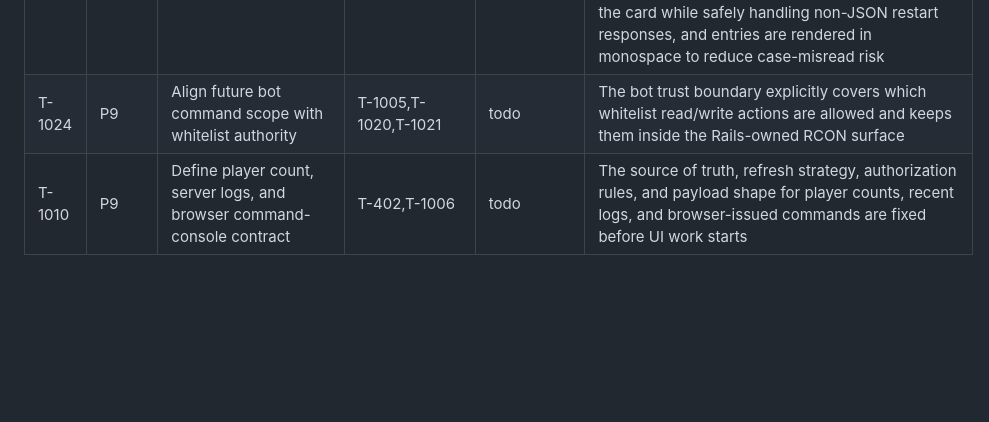
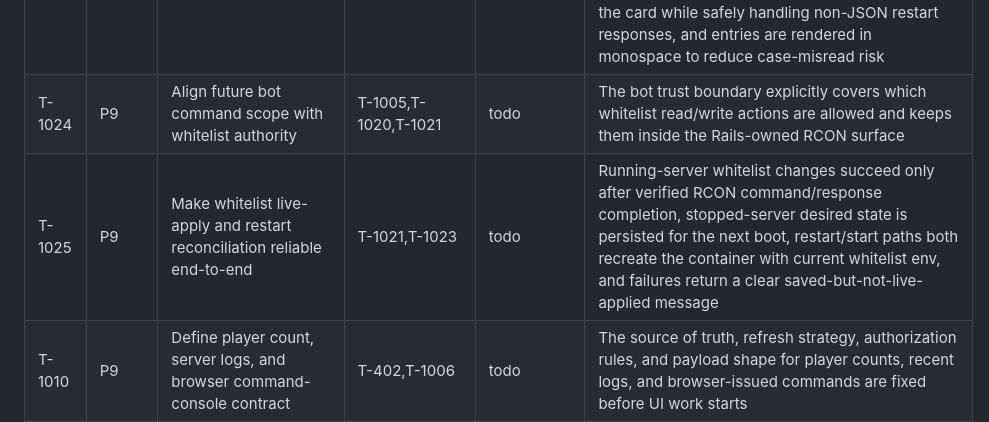
Before and after one commit to TOSUKUi/mc-auto-starting, a Markdown page: docs/task_board.md, the part around the change. Rendered like a GitHub page; blank space fills up the shorter version.

Commit message:
T-1025 add whitelist reliability follow-up task

```diff
--- a/docs/task_board.md
+++ b/docs/task_board.md
@@ -97,6 +97,7 @@
 | T-1022 | P9 | Add authorization and request/service tests for whitelist operations | T-1021,T-1018 | done | Only admins and owners can reach whitelist endpoints, stopped-server and RCON-failure handling are covered, and unauthorized users are rejected at controller/policy level |
 | T-1023 | P9 | Add whitelist management UI to the server detail page | T-1021,T-1022,T-505 | done | Authorized users can view and edit desired whitelist state on server detail, running servers apply changes immediately through RCON, stopped servers stage changes that are applied on the next start, the detail page does not loop whitelist fetches, whitelist mutations re-sync only the card while safely handling non-JSON restart responses, and entries are rendered in monospace to reduce case-misread risk |
 | T-1024 | P9 | Align future bot command scope with whitelist authority | T-1005,T-1020,T-1021 | todo | The bot trust boundary explicitly covers which whitelist read/write actions are allowed and keeps them inside the Rails-owned RCON surface |
+| T-1025 | P9 | Make whitelist live-apply and restart reconciliation reliable end-to-end | T-1021,T-1023 | todo | Running-server whitelist changes succeed only after verified RCON command/response completion, stopped-server desired state is persisted for the next boot, restart/start paths both recreate the container with current whitelist env, and failures return a clear saved-but-not-live-applied message |
 | T-1010 | P9 | Define player count, server logs, and browser command-console contract | T-402,T-1006 | todo | The source of truth, refresh strategy, authorization rules, and payload shape for player counts, recent logs, and browser-issued commands are fixed before UI work starts |
 | T-1011 | P9 | Surface player counts in server index and detail views | T-1010,T-502 | todo | Server index and detail show current player count prominently ahead of secondary operator metadata |
 | T-1012 | P9 | Add browser log viewer and command console UI | T-1010,T-1007,T-501 | todo | Authorized operators can view recent server logs and issue bounded commands from the web UI with clear success/failure feedback |
```
Also changed, not shown: AGENTS.md (+1 -0 lines), docs/context_map.md (+1 -0 lines).
